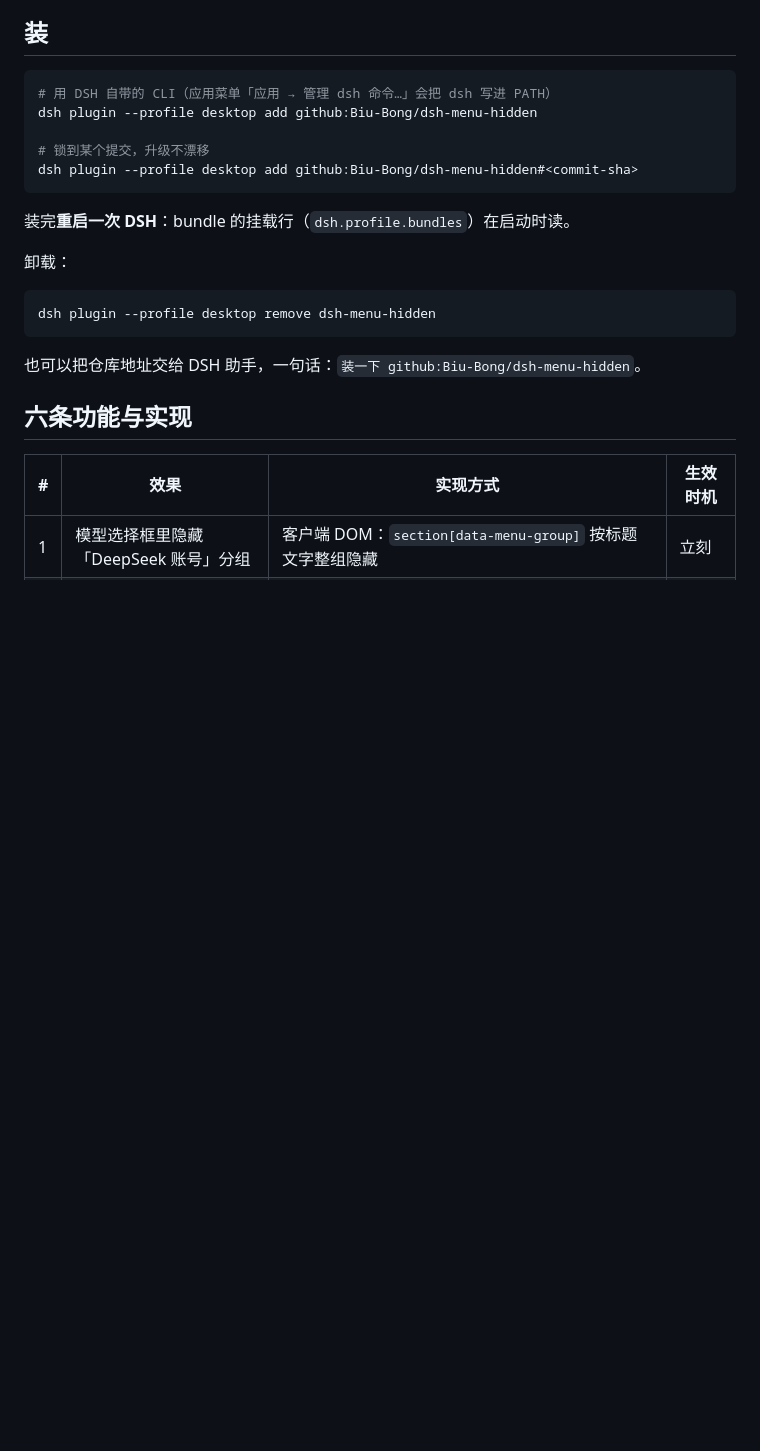
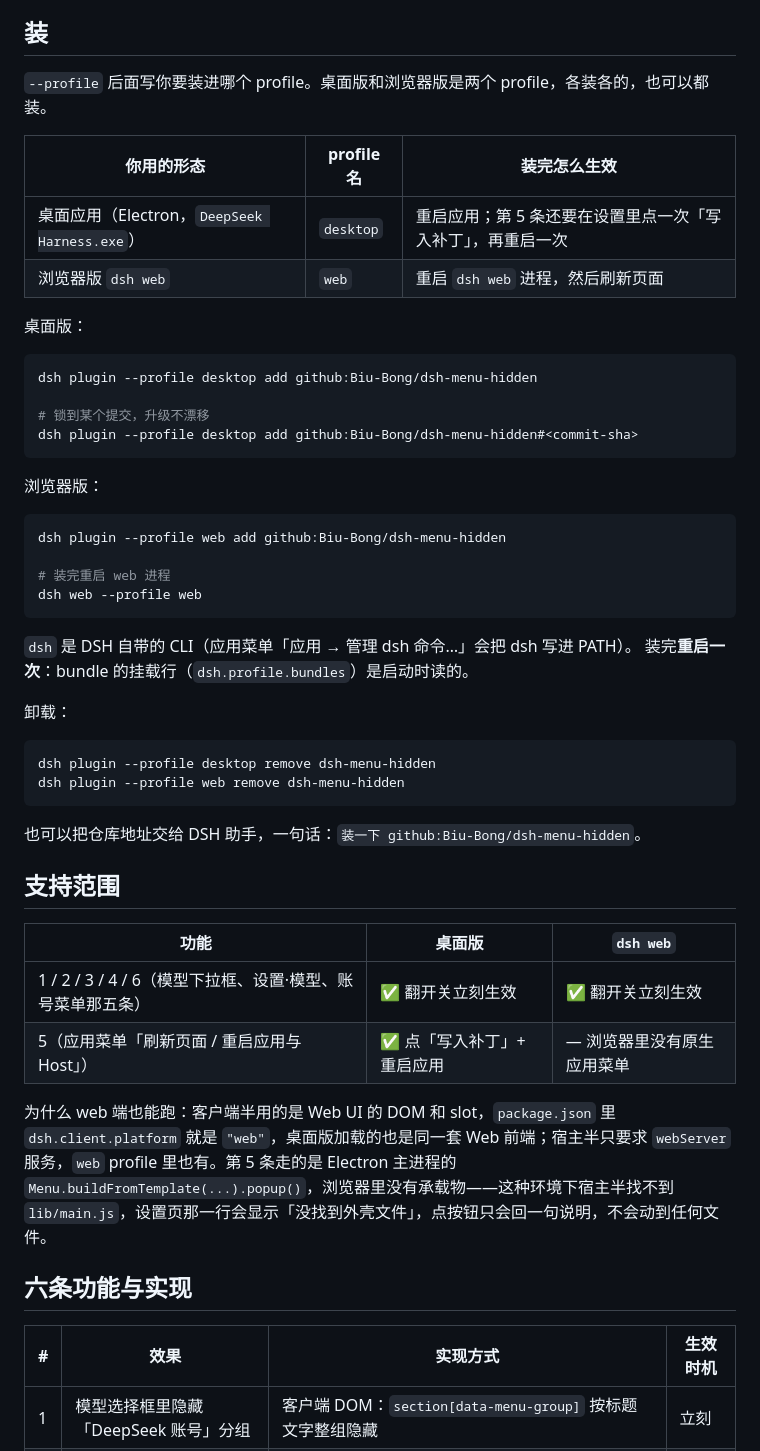
Before and after one commit to Biu-Bong/dsh-menu-hidden, a Markdown page: README.md, the part around one of its changes. GitHub-like rendering; blank space fills up the shorter version.

````diff
--- a/README.md
+++ b/README.md
@@ -30,23 +30,51 @@ DeepSeek Harness 插件。把界面上**重复的 DeepSeek 账号 / 官方 API
 
 ## 装
 
+`--profile` 后面写你要装进哪个 profile。桌面版和浏览器版是两个 profile，各装各的，也可以都装。
+
+| 你用的形态 | profile 名 | 装完怎么生效 |
+|---|---|---|
+| 桌面应用（Electron，`DeepSeek Harness.exe`） | `desktop` | 重启应用；第 5 条还要在设置里点一次「写入补丁」，再重启一次 |
+| 浏览器版 `dsh web` | `web` | 重启 `dsh web` 进程，然后刷新页面 |
+
+桌面版：
+
 ```bash
-# 用 DSH 自带的 CLI（应用菜单「应用 → 管理 dsh 命令…」会把 dsh 写进 PATH）
 dsh plugin --profile desktop add github:Biu-Bong/dsh-menu-hidden
 
 # 锁到某个提交，升级不漂移
 dsh plugin --profile desktop add github:Biu-Bong/dsh-menu-hidden#<commit-sha>
 ```
 
-装完**重启一次 DSH**：bundle 的挂载行（`dsh.profile.bundles`）在启动时读。
+浏览器版：
+
+```bash
+dsh plugin --profile web add github:Biu-Bong/dsh-menu-hidden
+
+# 装完重启 web 进程
+dsh web --profile web
+```
+
+`dsh` 是 DSH 自带的 CLI（应用菜单「应用 → 管理 dsh 命令…」会把 dsh 写进 PATH）。
+装完**重启一次**：bundle 的挂载行（`dsh.profile.bundles`）是启动时读的。
 
 卸载：
 
 ```bash
 dsh plugin --profile desktop remove dsh-menu-hidden
+dsh plugin --profile web remove dsh-menu-hidden
 ```
 
 也可以把仓库地址交给 DSH 助手，一句话：`装一下 github:Biu-Bong/dsh-menu-hidden`。
+
+## 支持范围
+
+| 功能 | 桌面版 | `dsh web` |
+|---|---|---|
+| 1 / 2 / 3 / 4 / 6（模型下拉框、设置·模型、账号菜单那五条） | ✅ 翻开关立刻生效 | ✅ 翻开关立刻生效 |
+| 5（应用菜单「刷新页面 / 重启应用与 Host」） | ✅ 点「写入补丁」+ 重启应用 | — 浏览器里没有原生应用菜单 |
+
+为什么 web 端也能跑：客户端半用的是 Web UI 的 DOM 和 slot，`package.json` 里 `dsh.client.platform` 就是 `"web"`，桌面版加载的也是同一套 Web 前端；宿主半只要求 `webServer` 服务，`web` profile 里也有。第 5 条走的是 Electron 主进程的 `Menu.buildFromTemplate(...).popup()`，浏览器里没有承载物——这种环境下宿主半找不到 `lib/main.js`，设置页那一行会显示「没找到外壳文件」，点按钮只会回一句说明，不会动到任何文件。
 
 ## 六条功能与实现
 
````
Also changed, not shown: other parts of README.md (+2 -2 lines), docs/model-menu-after.png, docs/model-menu-before.png, docs/settings-models-after.png, docs/settings-models-before.png.
